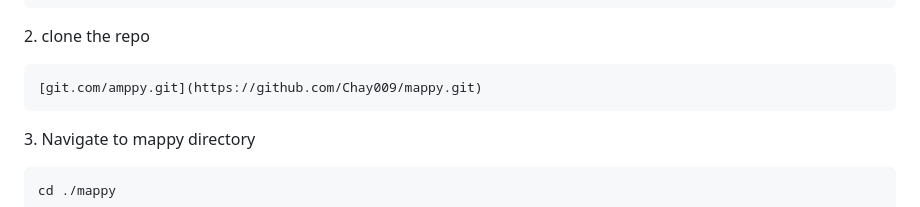
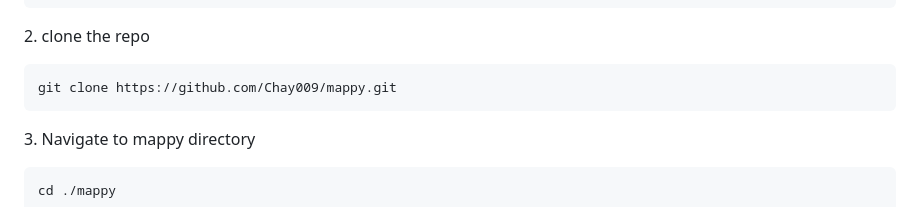
Before and after one commit to Chay009/Mappy, a Markdown page: README.md, the part around the change. Drawn GitHub-style.

````diff
--- a/README.md
+++ b/README.md
@@ -138,7 +138,7 @@ Fork the project so that you can work from your repo
 <p>2. clone the repo</p>
 
 ```
-[git.com/amppy.git](https://github.com/Chay009/mappy.git)
+git clone https://github.com/Chay009/mappy.git
 ```
 
 <p>3. Navigate to mappy directory </p>
````
